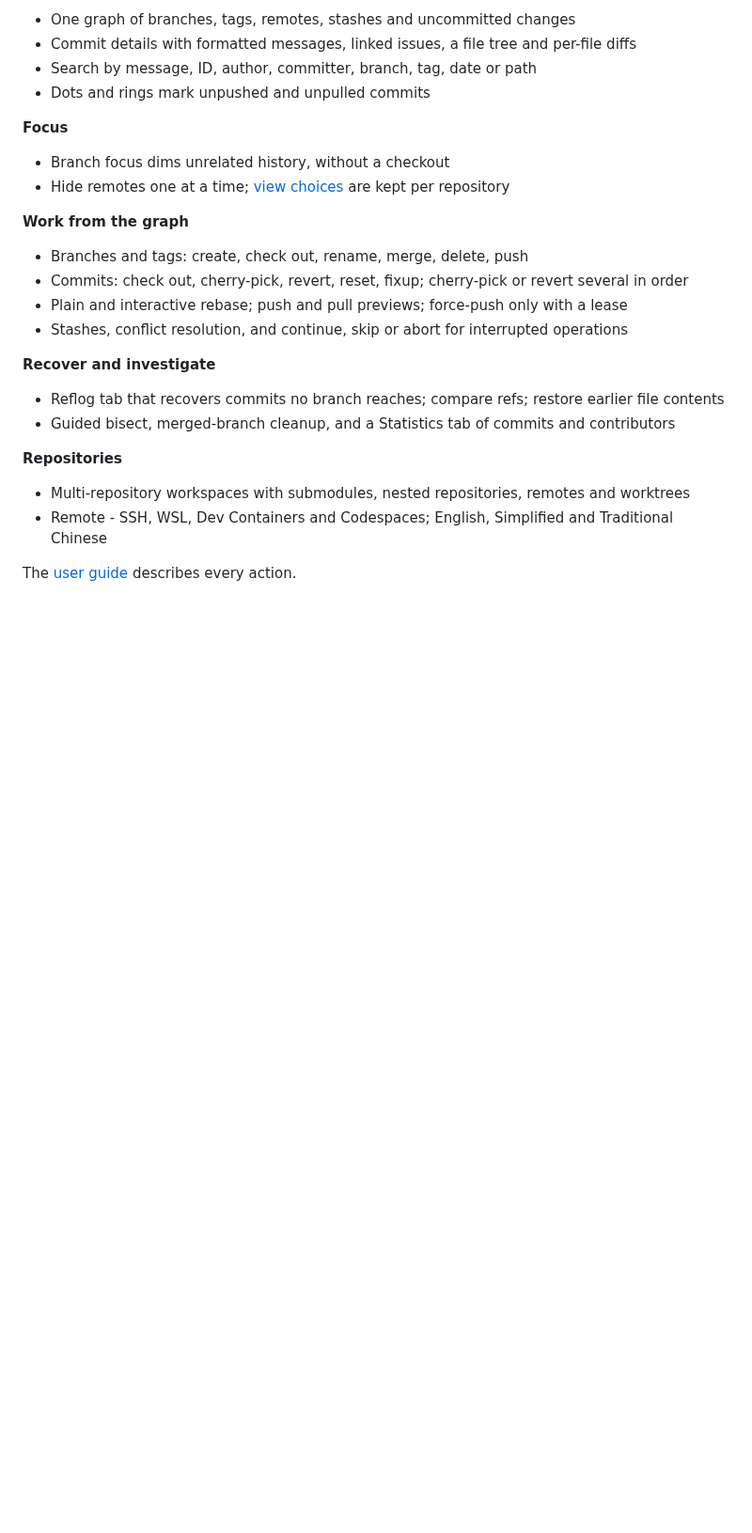
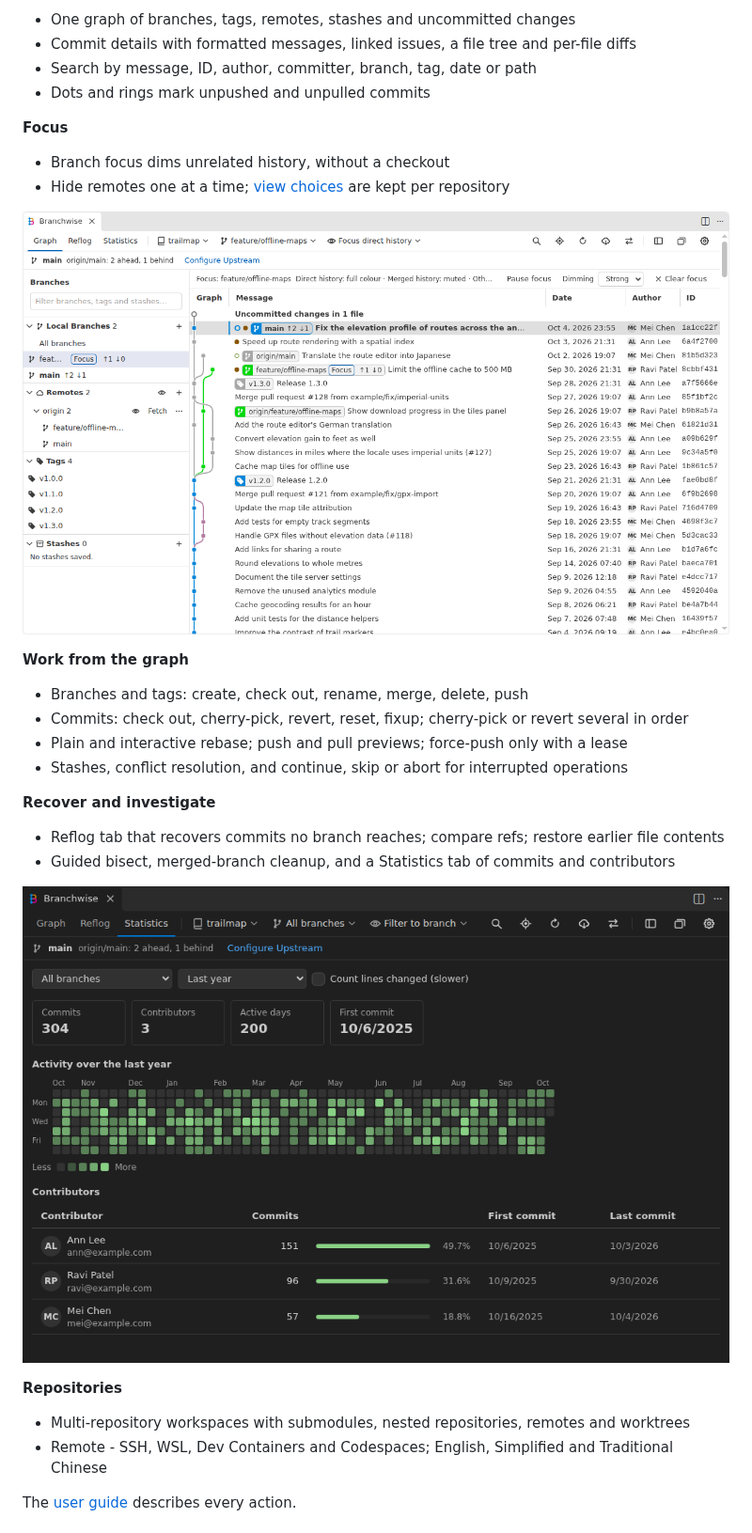
Before and after one commit to jcfurey/Branchwise, a Markdown page: README.md, the part around one of its changes. Shown at 94% size. GitHub-like rendering; pictures changed too: docs/images/branch-focus-light.png (added), docs/images/statistics-dark.png (added); blank space fills up the shorter version.

```diff
--- a/README.md
+++ b/README.md
@@ -37,6 +39,8 @@ basics.
 - Branch focus dims unrelated history, without a checkout
 - Hide remotes one at a time; [view choices](docs/preferences.md) are kept per repository
 
+![Branch focus in VS Code's light theme: the focused branch's history in full colour, other history dimmed, and the Branches pane with ahead and behind counts](docs/images/branch-focus-light.png)
+
 **Work from the graph**
 
 - Branches and tags: create, check out, rename, merge, delete, push
@@ -48,6 +52,8 @@ basics.
 
 - Reflog tab that recovers commits no branch reaches; compare refs; restore earlier file contents
 - Guided bisect, merged-branch cleanup, and a Statistics tab of commits and contributors
+
+![The Statistics tab: commit, contributor and active-day counts, a year of daily activity, and each contributor's share of the commits](docs/images/statistics-dark.png)
 
 **Repositories**
 
```
Also changed, not shown: other parts of README.md (+2 -0 lines), CHANGELOG.md (+4 -0 lines), docs/testing.md (+15 -0 lines), docs/images/graph-dark.png (added), 4 other files.
